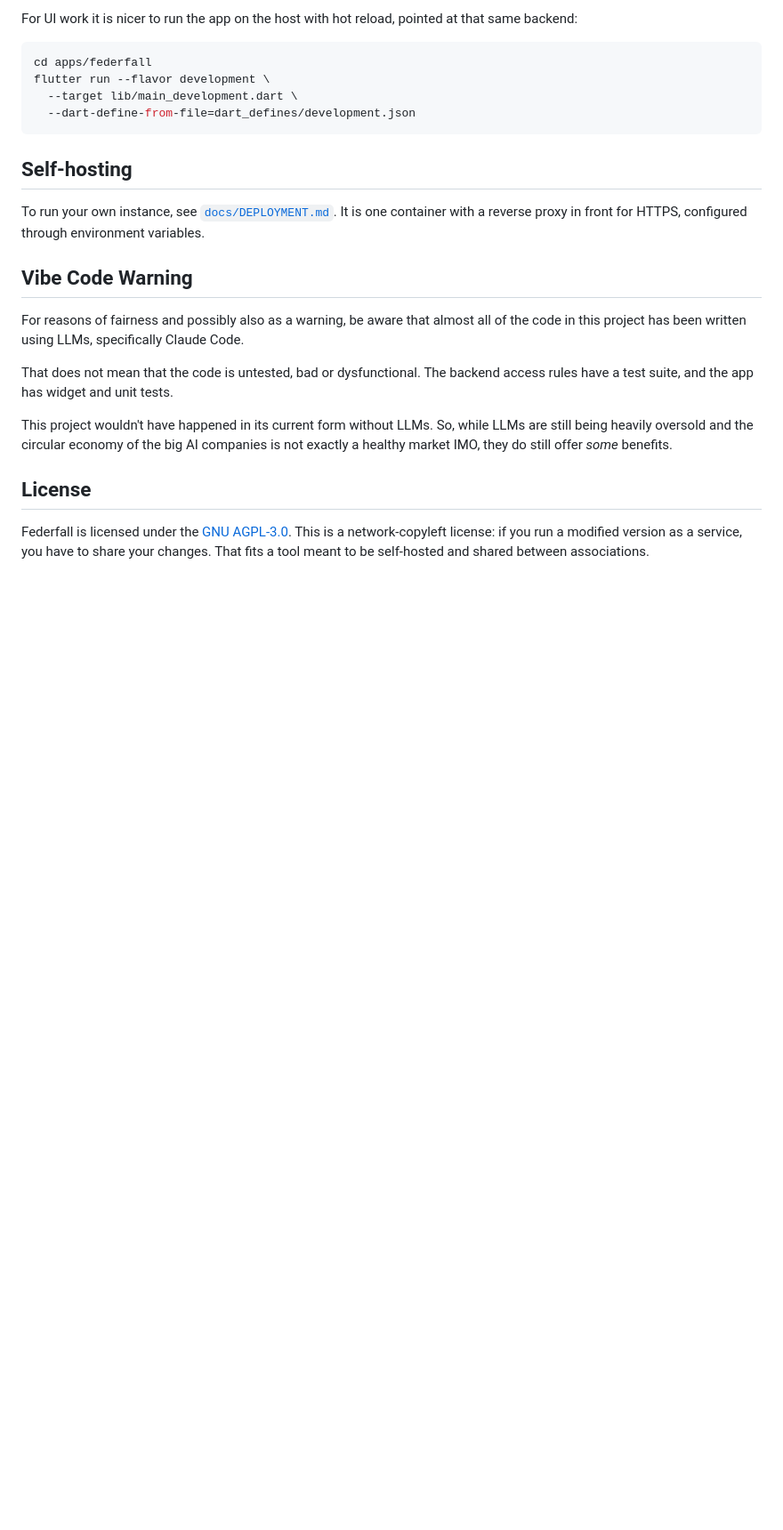
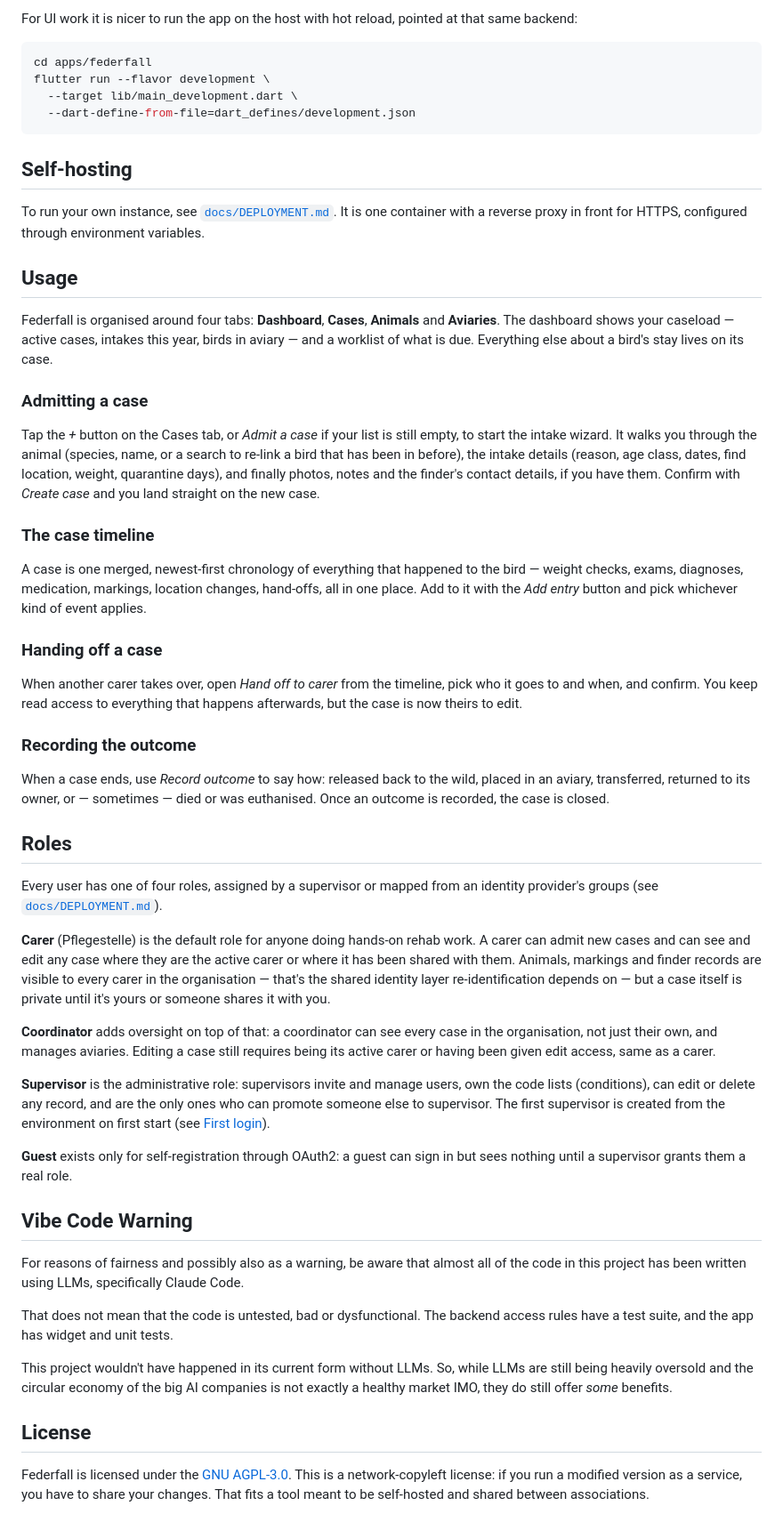
Before and after one commit to jhbruhn/federfall, a Markdown page: README.md, the part around the change. Shown at 89% size. Rendered like a GitHub page; blank space fills up the shorter version.

Commit message:
docs: adjust readme

```diff
--- a/README.md
+++ b/README.md
@@ -52,6 +52,49 @@ flutter run --flavor development \
 To run your own instance, see [`docs/DEPLOYMENT.md`](docs/DEPLOYMENT.md).
 It is one container with a reverse proxy in front for HTTPS, configured through environment variables.
 
+## Usage
+
+Federfall is organised around four tabs: **Dashboard**, **Cases**, **Animals** and **Aviaries**.
+The dashboard shows your caseload — active cases, intakes this year, birds in aviary — and a worklist of what is due.
+Everything else about a bird's stay lives on its case.
+
+### Admitting a case
+
+Tap the _+_ button on the Cases tab, or _Admit a case_ if your list is still empty, to start the intake wizard.
+It walks you through the animal (species, name, or a search to re-link a bird that has been in before), the intake details (reason, age class, dates, find location, weight, quarantine days), and finally photos, notes and the finder's contact details, if you have them.
+Confirm with _Create case_ and you land straight on the new case.
+
+### The case timeline
+
+A case is one merged, newest-first chronology of everything that happened to the bird — weight checks, exams, diagnoses, medication, markings, location changes, hand-offs, all in one place.
+Add to it with the _Add entry_ button and pick whichever kind of event applies.
+
+### Handing off a case
+
+When another carer takes over, open _Hand off to carer_ from the timeline, pick who it goes to and when, and confirm.
+You keep read access to everything that happens afterwards, but the case is now theirs to edit.
+
+### Recording the outcome
+
+When a case ends, use _Record outcome_ to say how: released back to the wild, placed in an aviary, transferred, returned to its owner, or — sometimes — died or was euthanised.
+Once an outcome is recorded, the case is closed.
+
+## Roles
+
+Every user has one of four roles, assigned by a supervisor or mapped from an identity provider's groups (see [`docs/DEPLOYMENT.md`](docs/DEPLOYMENT.md)).
+
+**Carer** (Pflegestelle) is the default role for anyone doing hands-on rehab work.
+A carer can admit new cases and can see and edit any case where they are the active carer or where it has been shared with them.
+Animals, markings and finder records are visible to every carer in the organisation — that's the shared identity layer re-identification depends on — but a case itself is private until it's yours or someone shares it with you.
+
+**Coordinator** adds oversight on top of that: a coordinator can see every case in the organisation, not just their own, and manages aviaries.
+Editing a case still requires being its active carer or having been given edit access, same as a carer.
+
+**Supervisor** is the administrative role: supervisors invite and manage users, own the code lists (conditions), can edit or delete any record, and are the only ones who can promote someone else to supervisor.
+The first supervisor is created from the environment on first start (see [First login](docs/DEPLOYMENT.md#first-login)).
+
+**Guest** exists only for self-registration through OAuth2: a guest can sign in but sees nothing until a supervisor grants them a real role.
+
 ## Vibe Code Warning
 
 For reasons of fairness and possibly also as a warning, be aware that almost all of the code in this project has been written using LLMs, specifically Claude Code.
```
